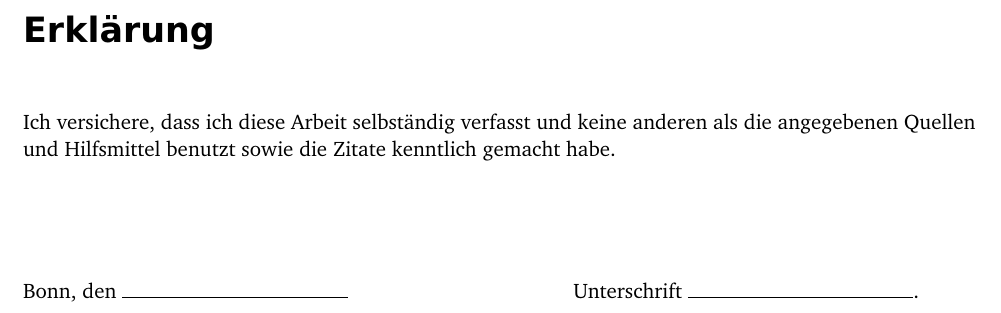
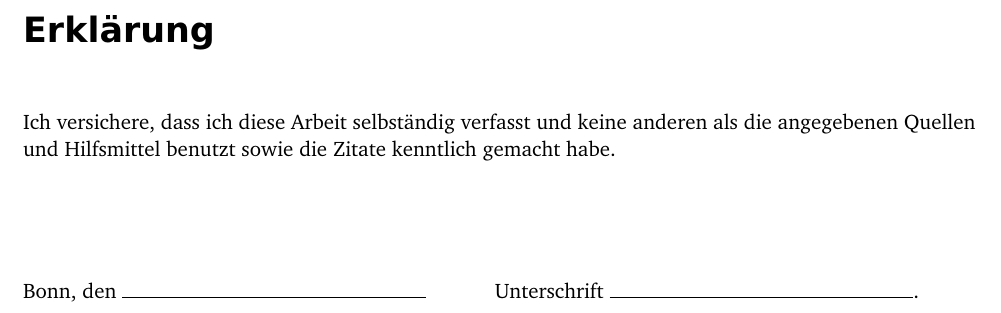
Before and after one commit to martin-ueding/physik590, a LaTeX document (Text/Bachelorarbeit.tex, which reads Text/99-Erklaerung.tex): part of page 8 of 8, cut so that both start at the same text. Compiled offline with pdfLaTeX; an older LaTeX class or package is replaced by its successor.

Commit message:
Strich länger

```diff
--- a/Text/99-Erklaerung.tex
+++ b/Text/99-Erklaerung.tex
@@ -7,4 +7,4 @@ angegebenen Quellen und Hilfsmittel benutzt sowie die Zitate kenntlich gemacht h
 
 \vspace{10ex}
 
-Bonn, den \hrulefill \hfill Unterschrift \hrulefill.
+Bonn, den \hrulefill \hspace{3em} Unterschrift \hrulefill.
```
